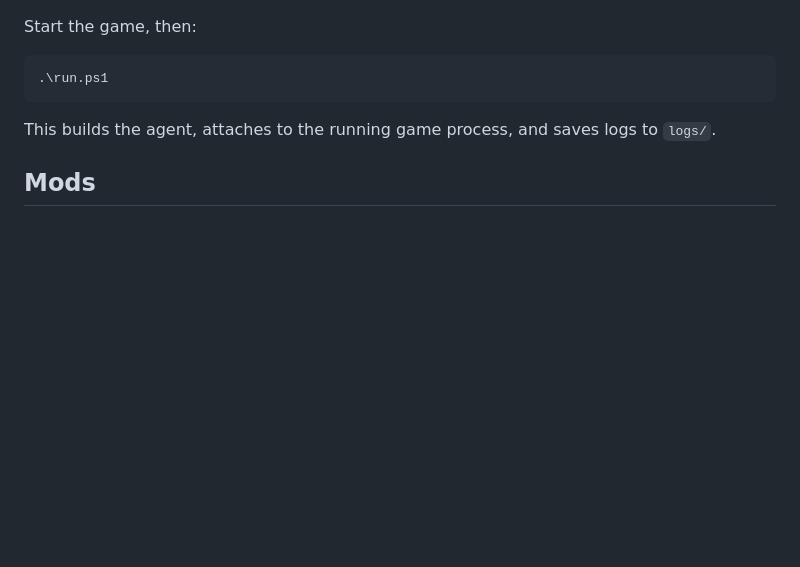
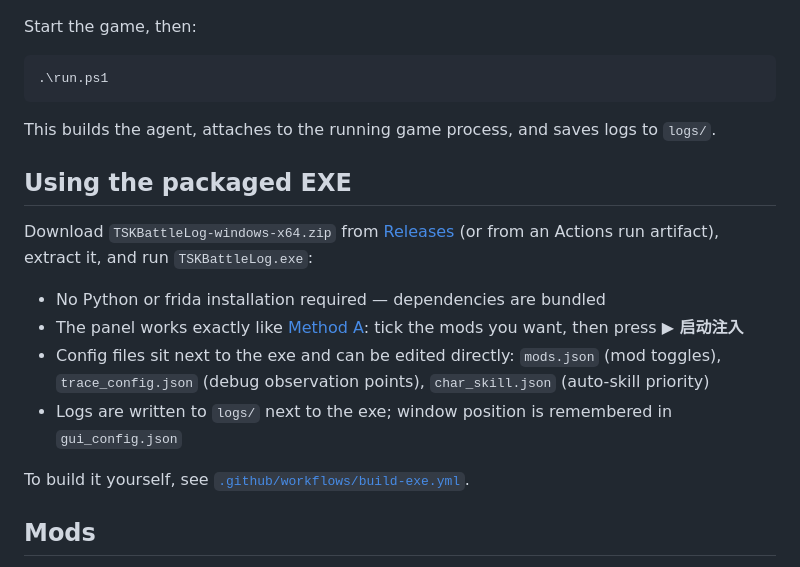
Before and after one commit to xxfttkx/TSKBattleLog, a Markdown page: README.md, the part around the change. Drawn GitHub-style; blank space fills up the shorter version.

Commit message:
docs: add usage guide for packaged exe build
补充了打包版EXE的使用说明，包括下载方式、运行步骤、配置文件位置和自行构建的指引，同时同步了中英文文档的相关内容

```diff
--- a/README.md
+++ b/README.md
@@ -71,6 +71,17 @@ Start the game, then:
 
 This builds the agent, attaches to the running game process, and saves logs to `logs/`.
 
+## Using the packaged EXE
+
+Download `TSKBattleLog-windows-x64.zip` from [Releases](../../releases) (or from an Actions run artifact), extract it, and run `TSKBattleLog.exe`:
+
+- No Python or frida installation required — dependencies are bundled
+- The panel works exactly like [Method A](#method-a-floating-control-panel-recommended): tick the mods you want, then press **▶ 启动注入**
+- Config files sit next to the exe and can be edited directly: `mods.json` (mod toggles), `trace_config.json` (debug observation points), `char_skill.json` (auto-skill priority)
+- Logs are written to `logs/` next to the exe; window position is remembered in `gui_config.json`
+
+To build it yourself, see [`.github/workflows/build-exe.yml`](.github/workflows/build-exe.yml).
+
 ## Mods
 
 Every feature is its own mod under `src/mods/`. `mods.json` holds the default enabled state and is updated automatically by the panel.
```
Also changed, not shown: README.zh-CN.md (+11 -0 lines).
